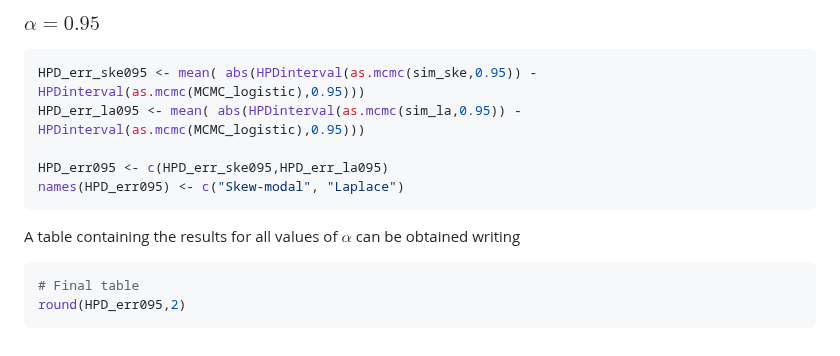
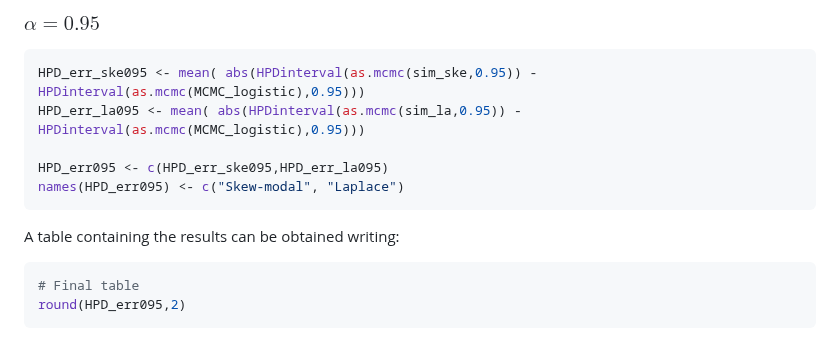
Before and after one commit to Francesco16p/SMA, a Markdown page: CushingLogistic.md, the part around the change. Drawn GitHub-style.

````diff
--- a/CushingLogistic.md
+++ b/CushingLogistic.md
@@ -1114,7 +1114,7 @@ HPD_err_la095 <- mean( abs(HPDinterval(as.mcmc(sim_la,0.95)) - HPDinterval(as.mc
 HPD_err095 <- c(HPD_err_ske095,HPD_err_la095)
 names(HPD_err095) <- c("Skew-modal", "Laplace")
 ```
-A table containing the results for all values of $\alpha$ can be obtained writing
+A table containing the results can be obtained writing:
 ```r
 # Final table
 round(HPD_err095,2)
````
